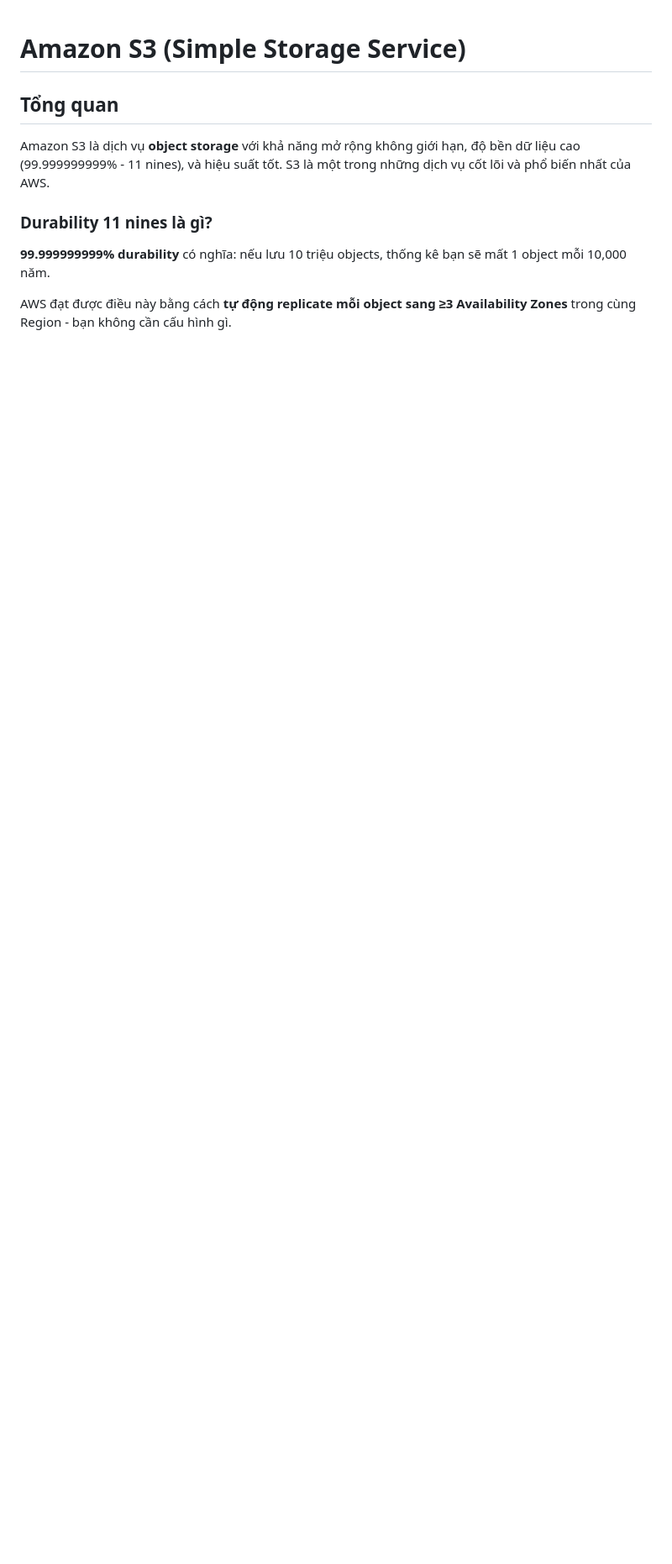
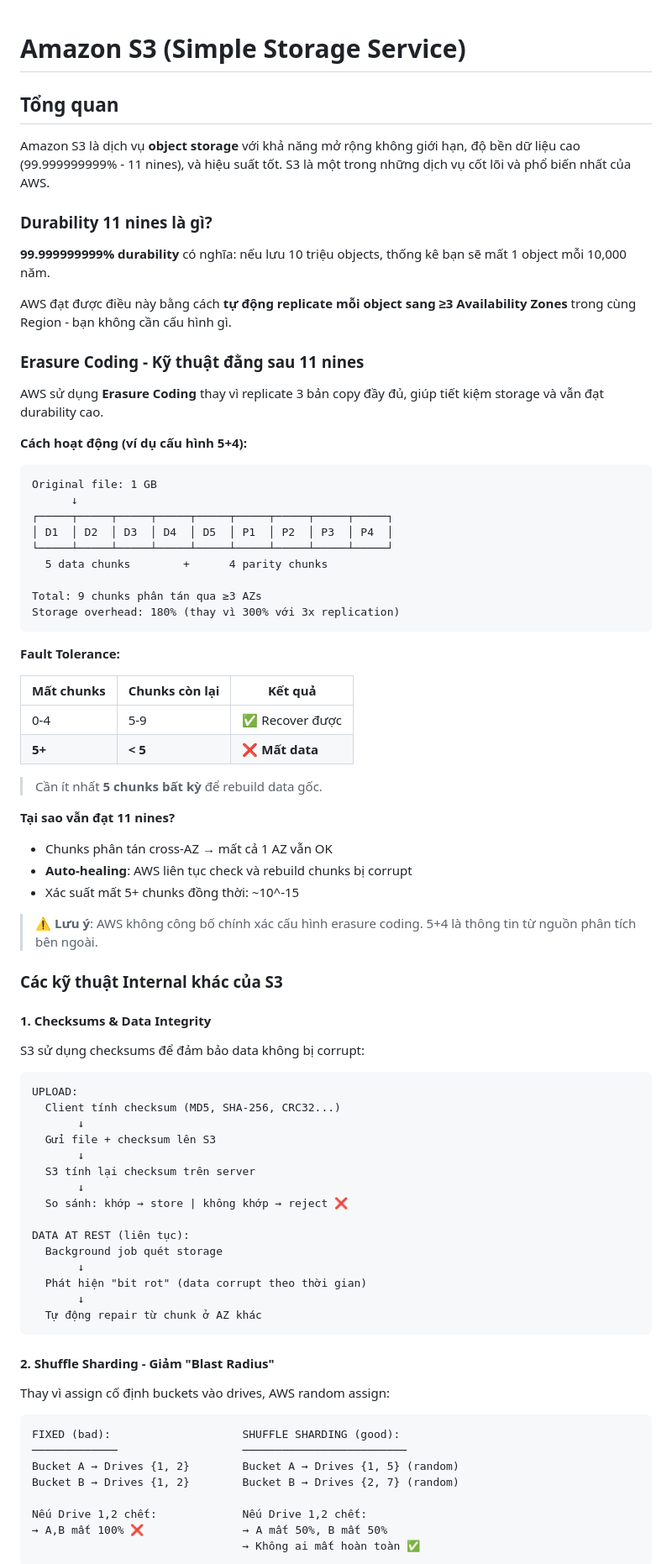
Before and after one commit to vanhiep99w/aws-learn, a Markdown page: s3.md, the part around one of its changes. Shown at 84% size. Drawn GitHub-style; blank space fills up the shorter version.

Commit message:
docs: add S3 internal architecture (erasure coding, shuffle sharding, checksums, cell architecture, two random choices)

````diff
--- a/s3.md
+++ b/s3.md
@@ -9,3 +9,77 @@ Amazon S3 là dịch vụ **object storage** với khả năng mở rộng khôn
 **99.999999999% durability** có nghĩa: nếu lưu 10 triệu objects, thống kê bạn sẽ mất 1 object mỗi 10,000 năm.
 
 AWS đạt được điều này bằng cách **tự động replicate mỗi object sang ≥3 Availability Zones** trong cùng Region - bạn không cần cấu hình gì.
+
+### Erasure Coding - Kỹ thuật đằng sau 11 nines
+
+AWS sử dụng **Erasure Coding** thay vì replicate 3 bản copy đầy đủ, giúp tiết kiệm storage và vẫn đạt durability cao.
+
+**Cách hoạt động (ví dụ cấu hình 5+4):**
+
+```
+Original file: 1 GB
+      ↓
+┌─────┬─────┬─────┬─────┬─────┬─────┬─────┬─────┬─────┐
+│ D1  │ D2  │ D3  │ D4  │ D5  │ P1  │ P2  │ P3  │ P4  │
+└─────┴─────┴─────┴─────┴─────┴─────┴─────┴─────┴─────┘
+  5 data chunks        +      4 parity chunks
+
+Total: 9 chunks phân tán qua ≥3 AZs
+Storage overhead: 180% (thay vì 300% với 3x replication)
+```
+
+**Fault Tolerance:**
+
+| Mất chunks | Chunks còn lại | Kết quả |
+|------------|---------------|---------|
+| 0-4 | 5-9 | ✅ Recover được |
+| **5+** | **< 5** | ❌ **Mất data** |
+
+> Cần ít nhất **5 chunks bất kỳ** để rebuild data gốc.
+
+**Tại sao vẫn đạt 11 nines?**
+- Chunks phân tán cross-AZ → mất cả 1 AZ vẫn OK
+- **Auto-healing**: AWS liên tục check và rebuild chunks bị corrupt
+- Xác suất mất 5+ chunks đồng thời: ~10^-15
+
+> ⚠️ **Lưu ý**: AWS không công bố chính xác cấu hình erasure coding. 5+4 là thông tin từ nguồn phân tích bên ngoài.
+
+### Các kỹ thuật Internal khác của S3
+
+#### 1. Checksums & Data Integrity
+
+S3 sử dụng checksums để đảm bảo data không bị corrupt:
+
+```
+UPLOAD:
+  Client tính checksum (MD5, SHA-256, CRC32...)
+       ↓
+  Gửi file + checksum lên S3
+       ↓
+  S3 tính lại checksum trên server
+       ↓
+  So sánh: khớp → store | không khớp → reject ❌
+
+DATA AT REST (liên tục):
+  Background job quét storage
+       ↓
+  Phát hiện "bit rot" (data corrupt theo thời gian)
+       ↓
+  Tự động repair từ chunk ở AZ khác
+```
+
+#### 2. Shuffle Sharding - Giảm "Blast Radius"
+
+Thay vì assign cố định buckets vào drives, AWS random assign:
+
+```
+FIXED (bad):                    SHUFFLE SHARDING (good):
+─────────────                   ─────────────────────────
+Bucket A → Drives {1, 2}        Bucket A → Drives {1, 5} (random)
+Bucket B → Drives {1, 2}        Bucket B → Drives {2, 7} (random)
+
+Nếu Drive 1,2 chết:             Nếu Drive 1,2 chết:
+→ A,B mất 100% ❌               → A mất 50%, B mất 50%
+                                → Không ai mất hoàn toàn ✅
+```
+
````
Also changed, not shown: other parts of s3.md (+50 -0 lines).
